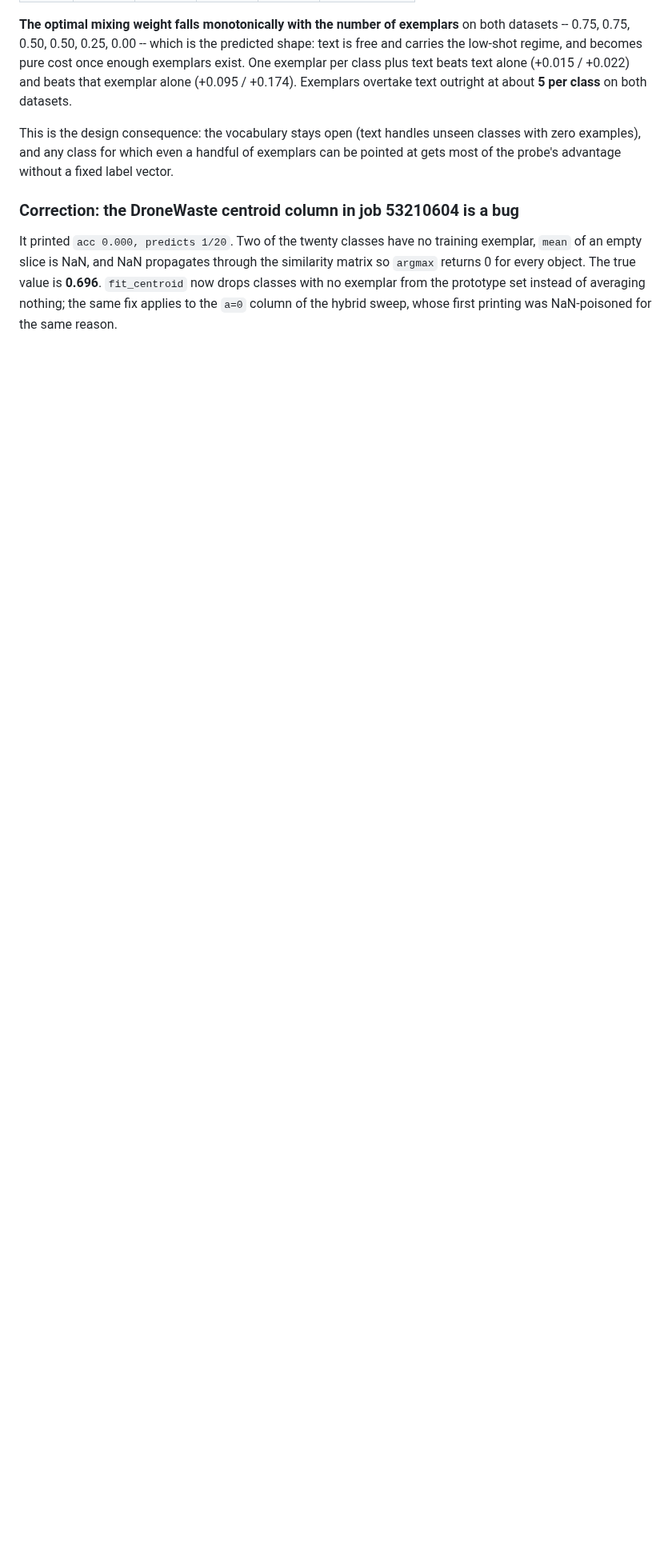
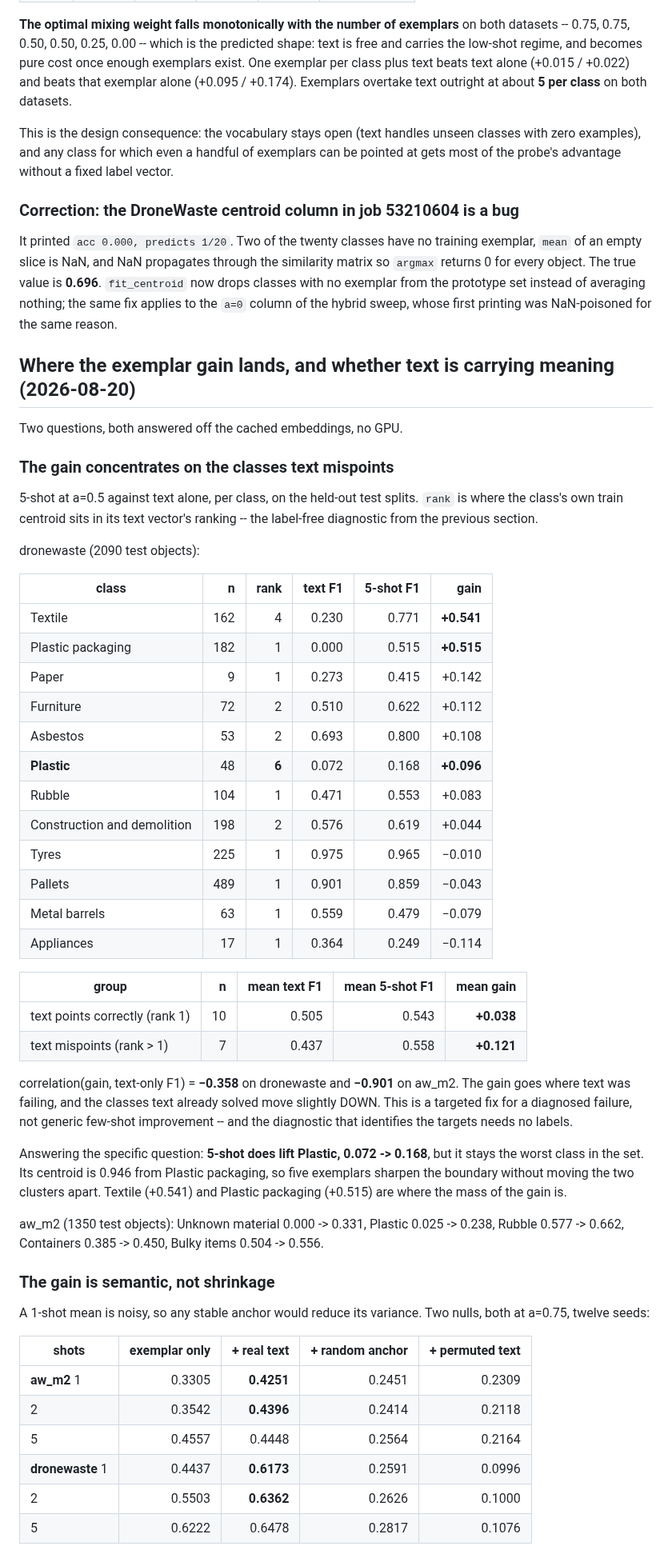
Before and after one commit to Andre4102/wastevlm, a Markdown page: EXPERIMENTS.md, the part around one of its changes. Shown at 80% size. Drawn GitHub-style; blank space fills up the shorter version.

Commit message:
Locate the exemplar gain per class, and rule out shrinkage
The gain concentrates on the classes the text mispoints: mean +0.121 for
rank>1 against +0.038 for rank 1, correlation between gain and text-only
F1 of -0.36 on dronewaste and -0.90 on aw_m2. Textile +0.541 and Plastic
packaging +0.515 carry most of it; Plastic is lifted 0.072 -> 0.168 but
stays worst, its centroid being 0.946 from Plastic packaging.

Neither a permuted-text nor a random-anchor null recovers any of the
low-shot gain, so it is semantic rather than variance reduction.

Corrects a prediction: AerialWaste does NOT have optimal a=0 at every
shot count. It has the same monotone shape as dronewaste. Text lands at
the majority bar there while still being informative on three of five
classes, so accuracy-against-bar is the wrong instrument for deciding
whether a prior is worth having.

```diff
--- a/EXPERIMENTS.md
+++ b/EXPERIMENTS.md
@@ -1819,3 +1819,64 @@ similarity matrix so `argmax` returns 0 for every object. The true value is
 **0.696**. `fit_centroid` now drops classes with no exemplar from the prototype set
 instead of averaging nothing; the same fix applies to the `a=0` column of the
 hybrid sweep, whose first printing was NaN-poisoned for the same reason.
+
+## Where the exemplar gain lands, and whether text is carrying meaning (2026-08-20)
+
+Two questions, both answered off the cached embeddings, no GPU.
+
+### The gain concentrates on the classes text mispoints
+
+5-shot at a=0.5 against text alone, per class, on the held-out test splits. `rank`
+is where the class's own train centroid sits in its text vector's ranking -- the
+label-free diagnostic from the previous section.
+
+dronewaste (2090 test objects):
+
+| class | n | rank | text F1 | 5-shot F1 | gain |
+|---|---:|---:|---:|---:|---:|
+| Textile | 162 | 4 | 0.230 | 0.771 | **+0.541** |
+| Plastic packaging | 182 | 1 | 0.000 | 0.515 | **+0.515** |
+| Paper | 9 | 1 | 0.273 | 0.415 | +0.142 |
+| Furniture | 72 | 2 | 0.510 | 0.622 | +0.112 |
+| Asbestos | 53 | 2 | 0.693 | 0.800 | +0.108 |
+| **Plastic** | 48 | **6** | 0.072 | 0.168 | **+0.096** |
+| Rubble | 104 | 1 | 0.471 | 0.553 | +0.083 |
+| Construction and demolition | 198 | 2 | 0.576 | 0.619 | +0.044 |
+| Tyres | 225 | 1 | 0.975 | 0.965 | −0.010 |
+| Pallets | 489 | 1 | 0.901 | 0.859 | −0.043 |
+| Metal barrels | 63 | 1 | 0.559 | 0.479 | −0.079 |
+| Appliances | 17 | 1 | 0.364 | 0.249 | −0.114 |
+
+| group | n | mean text F1 | mean 5-shot F1 | mean gain |
+|---|---:|---:|---:|---:|
+| text points correctly (rank 1) | 10 | 0.505 | 0.543 | **+0.038** |
+| text mispoints (rank > 1) | 7 | 0.437 | 0.558 | **+0.121** |
+
+correlation(gain, text-only F1) = **−0.358** on dronewaste and **−0.901** on
+aw_m2. The gain goes where text was failing, and the classes text already solved
+move slightly DOWN. This is a targeted fix for a diagnosed failure, not generic
+few-shot improvement -- and the diagnostic that identifies the targets needs no
+labels.
+
+Answering the specific question: **5-shot does lift Plastic, 0.072 -> 0.168**, but
+it stays the worst class in the set. Its centroid is 0.946 from Plastic packaging,
+so five exemplars sharpen the boundary without moving the two clusters apart.
+Textile (+0.541) and Plastic packaging (+0.515) are where the mass of the gain is.
+
+aw_m2 (1350 test objects): Unknown material 0.000 -> 0.331, Plastic 0.025 -> 0.238,
+Rubble 0.577 -> 0.662, Containers 0.385 -> 0.450, Bulky items 0.504 -> 0.556.
+
+### The gain is semantic, not shrinkage
+
+A 1-shot mean is noisy, so any stable anchor would reduce its variance. Two nulls,
+both at a=0.75, twelve seeds:
+
+| shots | exemplar only | + real text | + random anchor | + permuted text |
+|---|---:|---:|---:|---:|
+| **aw_m2** 1 | 0.3305 | **0.4251** | 0.2451 | 0.2309 |
+| 2 | 0.3542 | **0.4396** | 0.2414 | 0.2118 |
+| 5 | 0.4557 | 0.4448 | 0.2564 | 0.2164 |
+| **dronewaste** 1 | 0.4437 | **0.6173** | 0.2591 | 0.0996 |
+| 2 | 0.5503 | **0.6362** | 0.2626 | 0.1000 |
+| 5 | 0.6222 | 0.6478 | 0.2817 | 0.1076 |
+
```
Also changed, not shown: other parts of EXPERIMENTS.md (+29 -0 lines).
